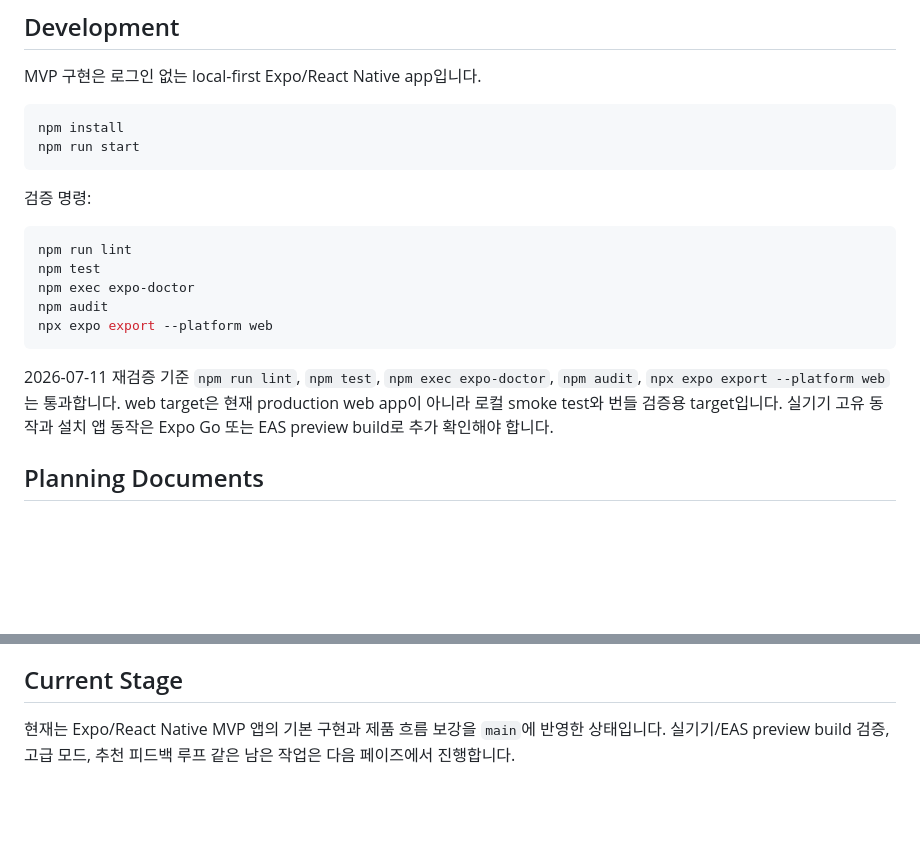
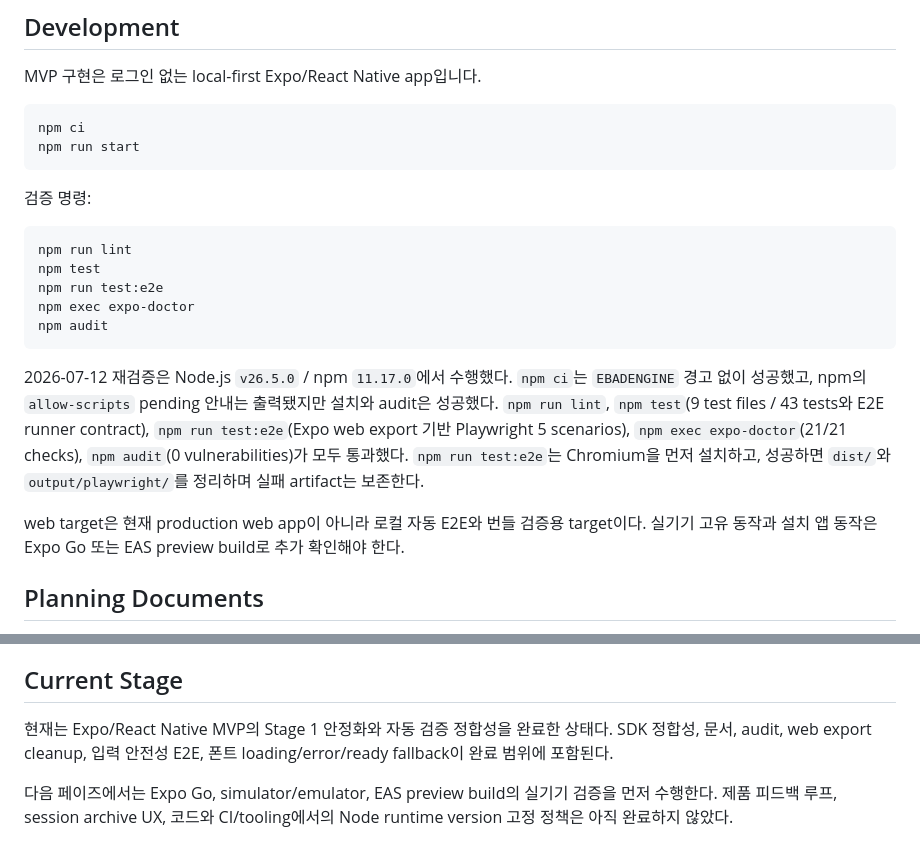
Before and after one commit to icecokel/espresso-coach, a Markdown page: README.md, 2 parts joined by grey strips. Rendered like a GitHub page; blank space fills up the shorter version.

````diff
--- a/README.md
+++ b/README.md
@@ -27,7 +27,7 @@ MVP는 **원두별 에스프레소 다이얼링 코치**입니다.
 MVP 구현은 로그인 없는 local-first Expo/React Native app입니다.
 
 ```bash
-npm install
+npm ci
 npm run start
 ```
 
@@ -36,12 +36,14 @@ npm run start
 ```bash
 npm run lint
 npm test
+npm run test:e2e
 npm exec expo-doctor
 npm audit
-npx expo export --platform web
 ```
 
-2026-07-11 재검증 기준 `npm run lint`, `npm test`, `npm exec expo-doctor`, `npm audit`, `npx expo export --platform web`는 통과합니다. web target은 현재 production web app이 아니라 로컬 smoke test와 번들 검증용 target입니다. 실기기 고유 동작과 설치 앱 동작은 Expo Go 또는 EAS preview build로 추가 확인해야 합니다.
+2026-07-12 재검증은 Node.js `v26.5.0` / npm `11.17.0`에서 수행했다. `npm ci`는 `EBADENGINE` 경고 없이 성공했고, npm의 `allow-scripts` pending 안내는 출력됐지만 설치와 audit은 성공했다. `npm run lint`, `npm test`(9 test files / 43 tests와 E2E runner contract), `npm run test:e2e`(Expo web export 기반 Playwright 5 scenarios), `npm exec expo-doctor`(21/21 checks), `npm audit`(0 vulnerabilities)가 모두 통과했다. `npm run test:e2e`는 Chromium을 먼저 설치하고, 성공하면 `dist/`와 `output/playwright/`를 정리하며 실패 artifact는 보존한다.
+
+web target은 현재 production web app이 아니라 로컬 자동 E2E와 번들 검증용 target이다. 실기기 고유 동작과 설치 앱 동작은 Expo Go 또는 EAS preview build로 추가 확인해야 한다.
 
 ## Planning Documents
 
@@ -78,4 +80,6 @@ npx expo export --platform web
 
 ## Current Stage
 
-현재는 Expo/React Native MVP 앱의 기본 구현과 제품 흐름 보강을 `main`에 반영한 상태입니다. 실기기/EAS preview build 검증, 고급 모드, 추천 피드백 루프 같은 남은 작업은 다음 페이즈에서 진행합니다.
+현재는 Expo/React Native MVP의 Stage 1 안정화와 자동 검증 정합성을 완료한 상태다. SDK 정합성, 문서, audit, web export cleanup, 입력 안전성 E2E, 폰트 loading/error/ready fallback이 완료 범위에 포함된다.
+
+다음 페이즈에서는 Expo Go, simulator/emulator, EAS preview build의 실기기 검증을 먼저 수행한다. 제품 피드백 루프, session archive UX, 코드와 CI/tooling에서의 Node runtime version 고정 정책은 아직 완료하지 않았다.
````
Also changed, not shown: docs/planning/project-improvement-priority.md (+40 -24 lines), docs/planning/verification-status.md (+44 -20 lines).
